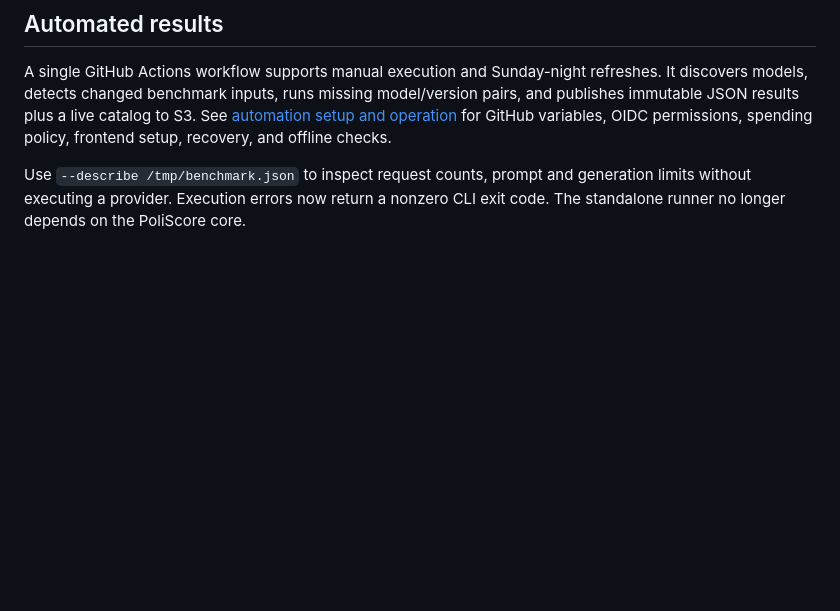
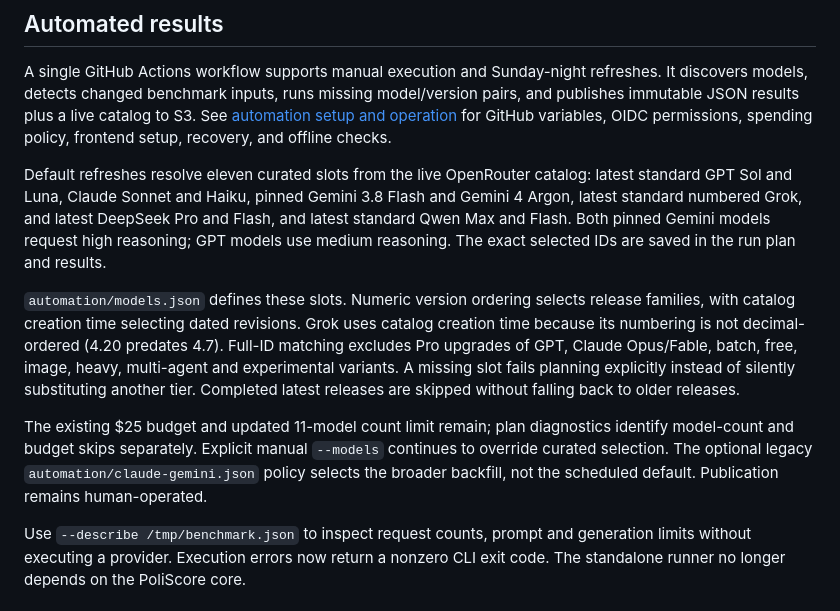
Before and after one commit to PoliScore-us/PoliBench, a Markdown page: README.md, the part around the change. Rendered like a GitHub page; blank space fills up the shorter version.

Commit message:
README updates for latest changes

```diff
--- a/README.md
+++ b/README.md
@@ -235,6 +235,26 @@ model/version pairs, and publishes immutable JSON results plus a live catalog to
 S3. See [automation setup and operation](automation/README.md) for GitHub variables,
 OIDC permissions, spending policy, frontend setup, recovery, and offline checks.
 
+Default refreshes resolve eleven curated slots from the live OpenRouter catalog:
+latest standard GPT Sol and Luna, Claude Sonnet and Haiku, pinned Gemini 3.8
+Flash and Gemini 4 Argon, latest standard numbered Grok, and latest DeepSeek Pro
+and Flash, and latest standard Qwen Max and Flash. Both pinned Gemini models request high reasoning; GPT models use
+medium reasoning. The exact selected IDs are saved in the run plan and results.
+
+`automation/models.json` defines these slots. Numeric version ordering selects
+release families, with catalog creation time selecting dated revisions. Grok uses
+catalog creation time because its numbering is not decimal-ordered (4.20 predates
+4.7). Full-ID matching excludes Pro upgrades of GPT, Claude Opus/Fable, batch,
+free, image, heavy, multi-agent and experimental variants. A missing slot fails
+planning explicitly instead of silently substituting another tier. Completed
+latest releases are skipped without falling back to older releases.
+
+The existing $25 budget and updated 11-model count limit remain; plan diagnostics
+identify model-count and budget skips separately. Explicit manual `--models`
+continues to override curated selection. The optional legacy
+`automation/claude-gemini.json` policy selects the broader backfill, not the
+scheduled default. Publication remains human-operated.
+
 Use `--describe /tmp/benchmark.json` to inspect request counts, prompt and generation
 limits without executing a provider. Execution errors now return a nonzero CLI
 exit code. The standalone runner no longer depends on the PoliScore core.
```
